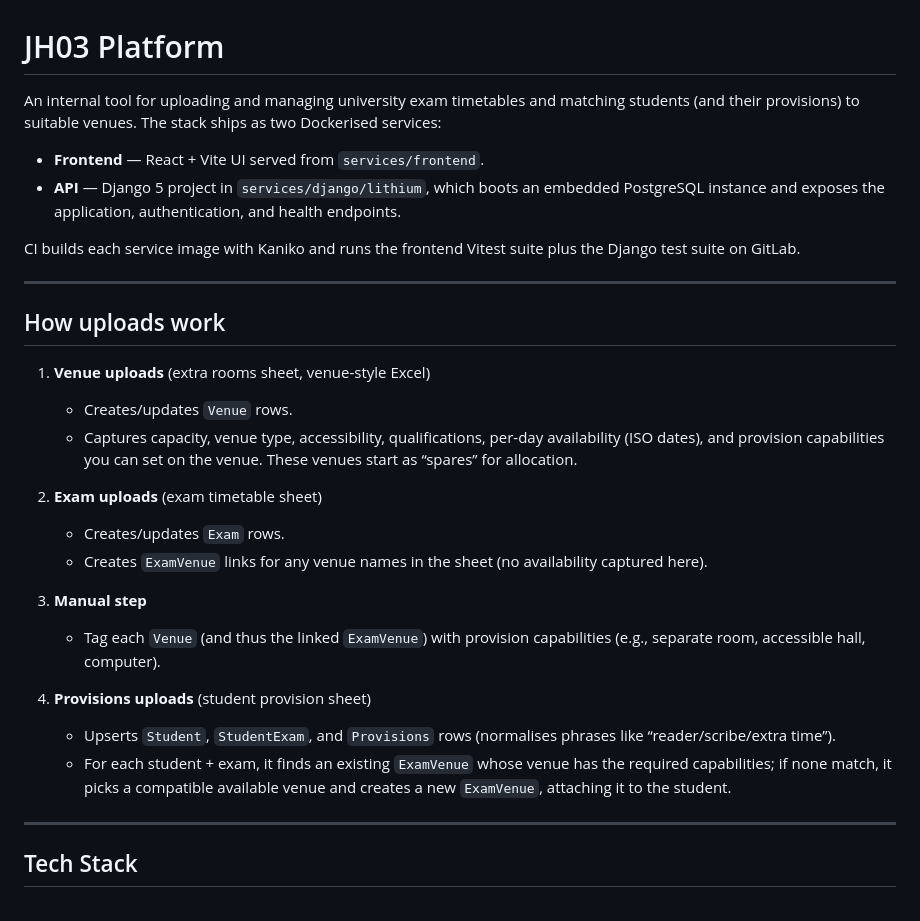
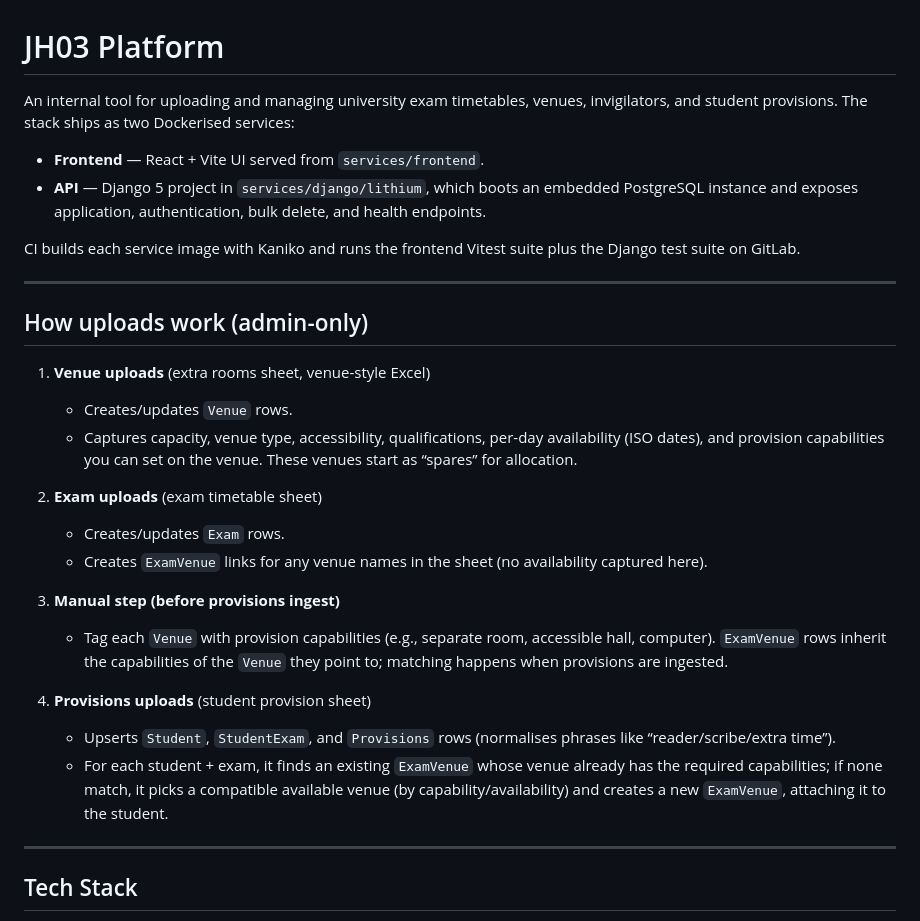
Before and after one commit to davidob05/jh03-main, a Markdown page: README.md, the part around one of its changes. GitHub-like rendering.

```diff
--- a/README.md
+++ b/README.md
@@ -1,15 +1,15 @@
 # JH03 Platform
 
-An internal tool for uploading and managing university exam timetables and matching students (and their provisions) to suitable venues. The stack ships as two Dockerised services:
+An internal tool for uploading and managing university exam timetables, venues, invigilators, and student provisions. The stack ships as two Dockerised services:
 
 - **Frontend** &mdash; React + Vite UI served from `services/frontend`.
-- **API** &mdash; Django 5 project in `services/django/lithium`, which boots an embedded PostgreSQL instance and exposes the application, authentication, and health endpoints.
+- **API** &mdash; Django 5 project in `services/django/lithium`, which boots an embedded PostgreSQL instance and exposes application, authentication, bulk delete, and health endpoints.
 
 CI builds each service image with Kaniko and runs the frontend Vitest suite plus the Django test suite on GitLab.
 
 ---
 
-## How uploads work
+## How uploads work (admin-only)
 
 1) **Venue uploads** (extra rooms sheet, venue-style Excel)
    - Creates/updates `Venue` rows.
@@ -19,12 +19,12 @@ CI builds each service image with Kaniko and runs the frontend Vitest suite plus
    - Creates/updates `Exam` rows.
    - Creates `ExamVenue` links for any venue names in the sheet (no availability captured here).
 
-3) **Manual step**
-   - Tag each `Venue` (and thus the linked `ExamVenue`) with provision capabilities (e.g., separate room, accessible hall, computer).
+3) **Manual step (before provisions ingest)**
+   - Tag each `Venue` with provision capabilities (e.g., separate room, accessible hall, computer). `ExamVenue` rows inherit the capabilities of the `Venue` they point to; matching happens when provisions are ingested.
 
 4) **Provisions uploads** (student provision sheet)
    - Upserts `Student`, `StudentExam`, and `Provisions` rows (normalises phrases like “reader/scribe/extra time”).
-   - For each student + exam, it finds an existing `ExamVenue` whose venue has the required capabilities; if none match, it picks a compatible available venue and creates a new `ExamVenue`, attaching it to the student.
+   - For each student + exam, it finds an existing `ExamVenue` whose venue already has the required capabilities; if none match, it picks a compatible available venue (by capability/availability) and creates a new `ExamVenue`, attaching it to the student.
 
 ---
 
```
Also changed, not shown: other parts of README.md (+11 -5 lines).
